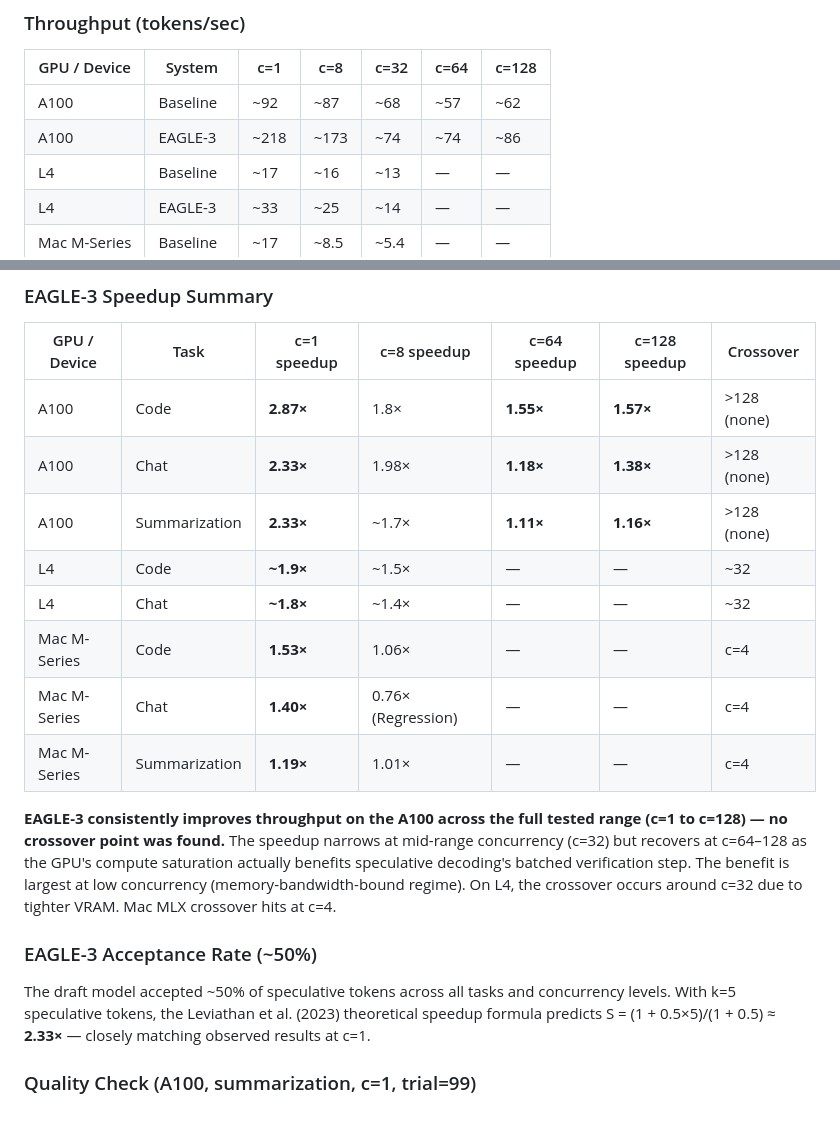
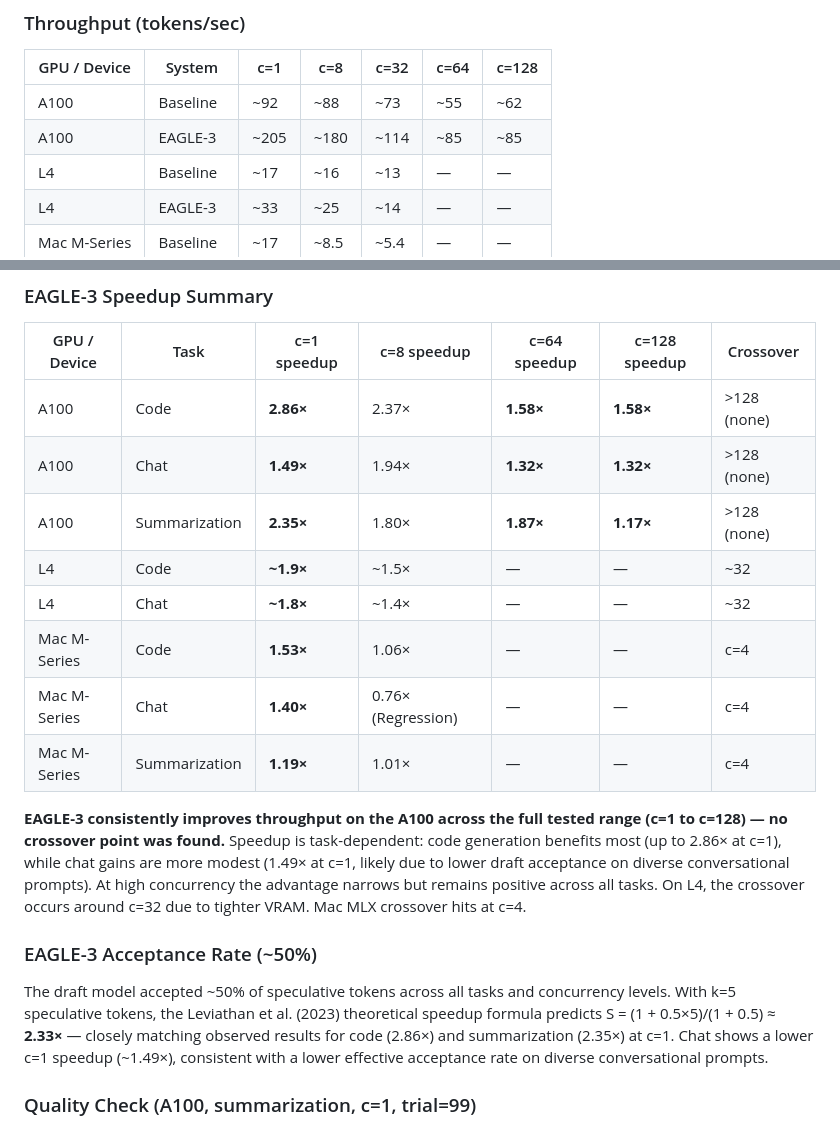
Before and after one commit to Aaryaman3/Speculative-Decoding-Eval, a Markdown page: README.md, 2 parts joined by grey strips. Rendered like a GitHub page.

Commit message:
docs: update README with corrected A100 throughput and speedup numbers
Throughput table: corrected EAGLE-3 c=32 (~74->~114), c=64 (~74->~85),
c=128 (~86->~85); baseline c=8 (~87->~88), c=32 (~68->~73), c=64 (~57->~55).
Speedup table: corrected per-task values based on actual JSONL data.
Chat c=1 speedup revised to 1.49x (lower acceptance rate on conversational
prompts vs code/summarization). Updated prose to reflect task-dependent gains.

```diff
--- a/README.md
+++ b/README.md
@@ -64,8 +64,8 @@ Report & Presentation/
 
 | GPU / Device | System   | c=1  | c=8  | c=32 | c=64 | c=128 |
 | ------------ | -------- | ---- | ---- | ---- | ---- | ----- |
-| A100         | Baseline | ~92  | ~87  | ~68  | ~57  | ~62   |
-| A100         | EAGLE-3  | ~218 | ~173 | ~74  | ~74  | ~86   |
+| A100         | Baseline | ~92  | ~88  | ~73  | ~55  | ~62   |
+| A100         | EAGLE-3  | ~205 | ~180 | ~114 | ~85  | ~85   |
 | L4           | Baseline | ~17  | ~16  | ~13  | —    | —     |
 | L4           | EAGLE-3  | ~33  | ~25  | ~14  | —    | —     |
 | Mac M-Series | Baseline | ~17  | ~8.5 | ~5.4 | —    | —     |
@@ -77,20 +77,20 @@ Report & Presentation/
 
 | GPU / Device | Task          | c=1 speedup | c=8 speedup        | c=64 speedup | c=128 speedup | Crossover    |
 | ------------ | ------------- | ----------- | ------------------ | ------------ | ------------- | ------------ |
-| A100         | Code          | **2.87×**   | 1.8×               | **1.55×**    | **1.57×**     | >128 (none)  |
-| A100         | Chat          | **2.33×**   | 1.98×              | **1.18×**    | **1.38×**     | >128 (none)  |
-| A100         | Summarization | **2.33×**   | ~1.7×              | **1.11×**    | **1.16×**     | >128 (none)  |
+| A100         | Code          | **2.86×**   | 2.37×              | **1.58×**    | **1.58×**     | >128 (none)  |
+| A100         | Chat          | **1.49×**   | 1.94×              | **1.32×**    | **1.32×**     | >128 (none)  |
+| A100         | Summarization | **2.35×**   | 1.80×              | **1.87×**    | **1.17×**     | >128 (none)  |
 | L4           | Code          | **~1.9×**   | ~1.5×              | —            | —             | ~32          |
 | L4           | Chat          | **~1.8×**   | ~1.4×              | —            | —             | ~32          |
 | Mac M-Series | Code          | **1.53×**   | 1.06×              | —            | —             | c=4          |
 | Mac M-Series | Chat          | **1.40×**   | 0.76× (Regression) | —            | —             | c=4          |
 | Mac M-Series | Summarization | **1.19×**   | 1.01×              | —            | —             | c=4          |
 
-**EAGLE-3 consistently improves throughput on the A100 across the full tested range (c=1 to c=128) — no crossover point was found.** The speedup narrows at mid-range concurrency (c=32) but recovers at c=64–128 as the GPU's compute saturation actually benefits speculative decoding's batched verification step. The benefit is largest at low concurrency (memory-bandwidth-bound regime). On L4, the crossover occurs around c=32 due to tighter VRAM. Mac MLX crossover hits at c=4.
+**EAGLE-3 consistently improves throughput on the A100 across the full tested range (c=1 to c=128) — no crossover point was found.** Speedup is task-dependent: code generation benefits most (up to 2.86× at c=1), while chat gains are more modest (1.49× at c=1, likely due to lower draft acceptance on diverse conversational prompts). At high concurrency the advantage narrows but remains positive across all tasks. On L4, the crossover occurs around c=32 due to tighter VRAM. Mac MLX crossover hits at c=4.
 
 ### EAGLE-3 Acceptance Rate (~50%)
 
-The draft model accepted ~50% of speculative tokens across all tasks and concurrency levels. With k=5 speculative tokens, the Leviathan et al. (2023) theoretical speedup formula predicts S = (1 + 0.5×5)/(1 + 0.5) ≈ **2.33×** — closely matching observed results at c=1.
+The draft model accepted ~50% of speculative tokens across all tasks and concurrency levels. With k=5 speculative tokens, the Leviathan et al. (2023) theoretical speedup formula predicts S = (1 + 0.5×5)/(1 + 0.5) ≈ **2.33×** — closely matching observed results for code (2.86×) and summarization (2.35×) at c=1. Chat shows a lower c=1 speedup (~1.49×), consistent with a lower effective acceptance rate on diverse conversational prompts.
 
 ### Quality Check (A100, summarization, c=1, trial=99)
 
```
Also changed, not shown: other parts of README.md (+5 -5 lines).
